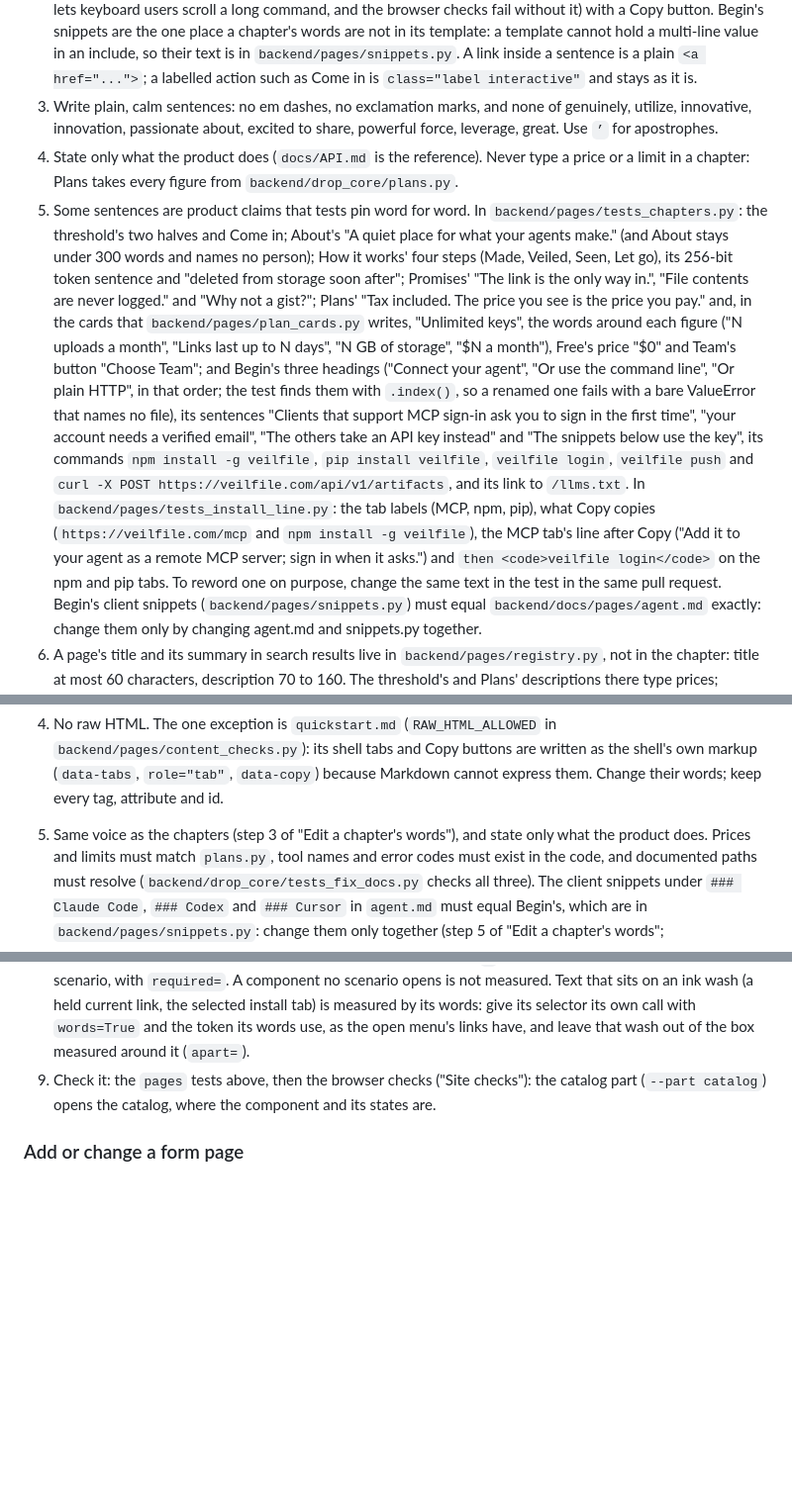
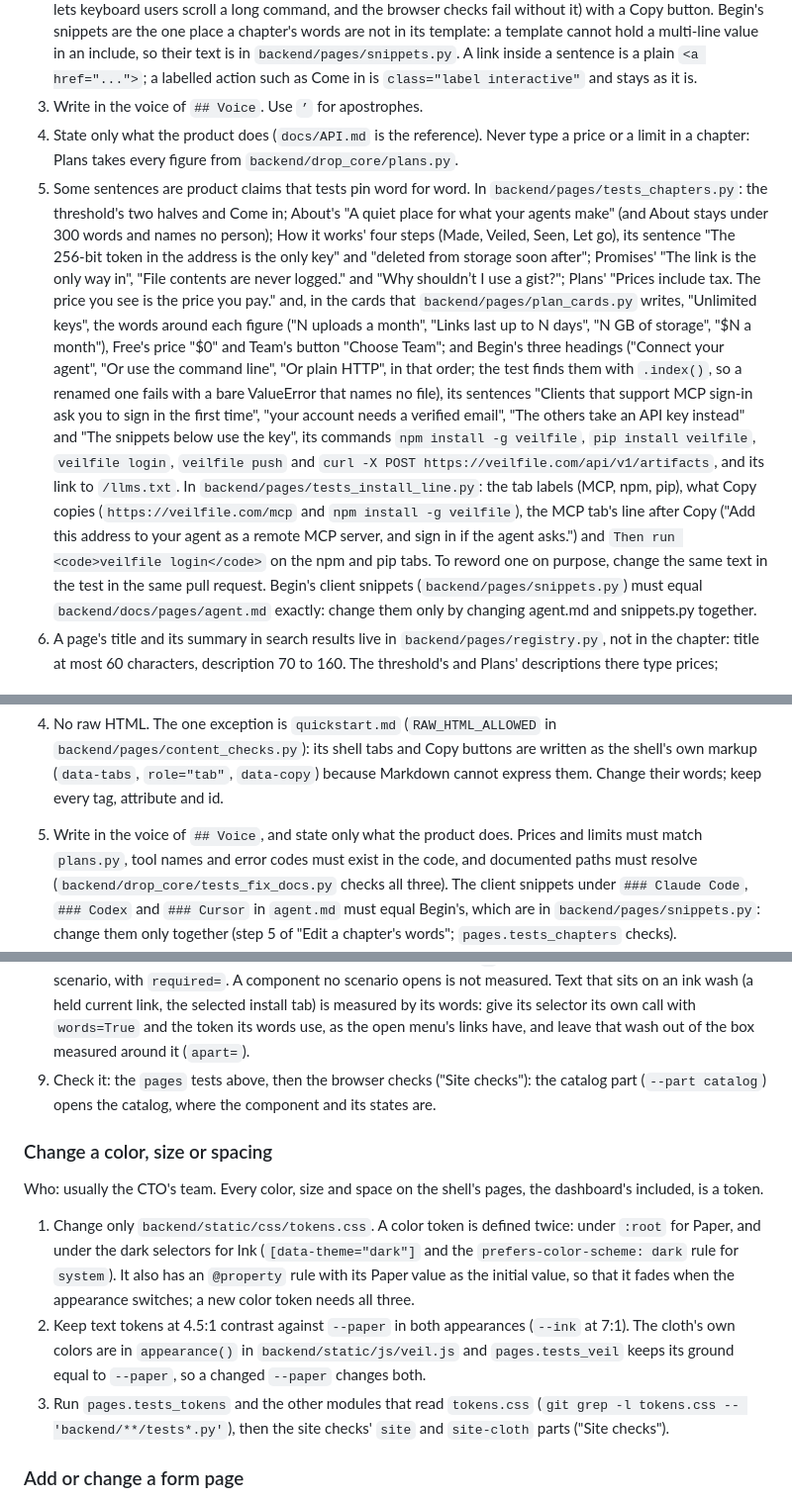
Before and after one commit to veilfile/veilfile, a Markdown page: AGENTS.md, 3 parts joined by grey strips. Shown at 99% size. Drawn GitHub-style; blank space fills up the shorter version.

```diff
--- a/AGENTS.md
+++ b/AGENTS.md
@@ -665,20 +704,19 @@ How it works, Begin, Promises and Plans.
    `backend/pages/snippets.py`. A link inside a sentence is a plain
    `<a href="...">`; a labelled action such as Come in is
    `class="label interactive"` and stays as it is.
-3. Write plain, calm sentences: no em dashes, no exclamation marks, and none of
-   genuinely, utilize, innovative, innovation, passionate about, excited to
-   share, powerful force, leverage, great. Use `’` for apostrophes.
+3. Write in the voice of `## Voice`. Use `’` for apostrophes.
 4. State only what the product does (`docs/API.md` is the reference). Never
    type a price or a limit in a chapter: Plans takes every figure from
    `backend/drop_core/plans.py`.
 5. Some sentences are product claims that tests pin word for word. In
    `backend/pages/tests_chapters.py`: the threshold's two halves and Come in;
-   About's "A quiet place for what your agents make." (and About stays under
+   About's "A quiet place for what your agents make" (and About stays under
    300 words and names no person); How it works' four steps (Made, Veiled,
-   Seen, Let go), its 256-bit token sentence and "deleted from storage soon
-   after"; Promises' "The link is the only way in.", "File contents are never
-   logged." and "Why not a gist?"; Plans' "Tax included. The price you see is
-   the price you pay." and, in the cards that `backend/pages/plan_cards.py`
+   Seen, Let go), its sentence "The 256-bit token in the address is the only
+   key" and "deleted from storage soon after"; Promises' "The link is the only
+   way in", "File contents are never logged." and "Why shouldn’t I use a
+   gist?"; Plans' "Prices include tax. The price you see is the price you pay."
+   and, in the cards that `backend/pages/plan_cards.py`
    writes, "Unlimited keys", the words around each figure ("N uploads a
    month", "Links last up to N days", "N GB of storage", "$N a month"),
    Free's price "$0" and Team's button "Choose Team"; and Begin's three
@@ -692,9 +730,9 @@ How it works, Begin, Promises and Plans.
    `veilfile push` and `curl -X POST https://veilfile.com/api/v1/artifacts`,
    and its link to `/llms.txt`. In `backend/pages/tests_install_line.py`: the
    tab labels (MCP, npm, pip), what Copy copies (`https://veilfile.com/mcp`
-   and `npm install -g veilfile`), the MCP tab's line after Copy ("Add it to
-   your agent as a remote MCP server; sign in when it asks.") and
-   `then <code>veilfile login</code>` on the npm and pip tabs. To reword one
+   and `npm install -g veilfile`), the MCP tab's line after Copy ("Add this
+   address to your agent as a remote MCP server, and sign in if the agent
+   asks.") and `Then run <code>veilfile login</code>` on the npm and pip tabs. To reword one
    on purpose, change the same text in the test in the same pull request.
    Begin's client snippets (`backend/pages/snippets.py`) must equal `backend/docs/pages/agent.md` exactly:
    change them only by changing agent.md and snippets.py together.
@@ -771,8 +809,7 @@ setup, so what they say must be true of the code.
    written as the shell's own markup (`data-tabs`, `role="tab"`, `data-copy`)
    because Markdown cannot express them. Change their words; keep every tag,
    attribute and id.
-5. Same voice as the chapters (step 3 of "Edit a chapter's words"), and state
-   only what the product does. Prices and limits must match `plans.py`, tool
+5. Write in the voice of `## Voice`, and state only what the product does. Prices and limits must match `plans.py`, tool
    names and error codes must exist in the code, and documented paths must
    resolve (`backend/drop_core/tests_fix_docs.py` checks all three). The client
    snippets under `### Claude Code`, `### Codex` and `### Cursor` in `agent.md`
@@ -875,6 +912,24 @@ every one in Paper and Ink, Motion on and off.
 9. Check it: the `pages` tests above, then the browser checks ("Site checks"): the catalog part
    (`--part catalog`) opens the catalog, where the component and its states are.
 
+### Change a color, size or spacing
+
+Who: usually the CTO's team. Every color, size and space on the shell's pages, the
+dashboard's included, is a token.
+
+1. Change only `backend/static/css/tokens.css`. A color token is defined twice: under
+   `:root` for Paper, and under the dark selectors for Ink (`[data-theme="dark"]` and the
+   `prefers-color-scheme: dark` rule for `system`). It also has an `@property` rule with its
+   Paper value as the initial value, so that it fades when the appearance switches; a new
+   color token needs all three.
+2. Keep text tokens at 4.5:1 contrast against `--paper` in both appearances (`--ink` at 7:1).
+   The cloth's own colors are in `appearance()` in `backend/static/js/veil.js` and
+   `pages.tests_veil` keeps its ground equal to `--paper`, so a changed `--paper` changes
+   both.
+3. Run `pages.tests_tokens` and the other modules that read `tokens.css`
+   (`git grep -l tokens.css -- 'backend/**/tests*.py'`), then the site checks' `site` and
+   `site-cloth` parts ("Site checks").
+
 ### Add or change a form page
 
 Who: usually the CTO's team. A form page has an input or a one-time state: sign in,
```
Also changed, not shown: other parts of AGENTS.md (+45 -7 lines).
